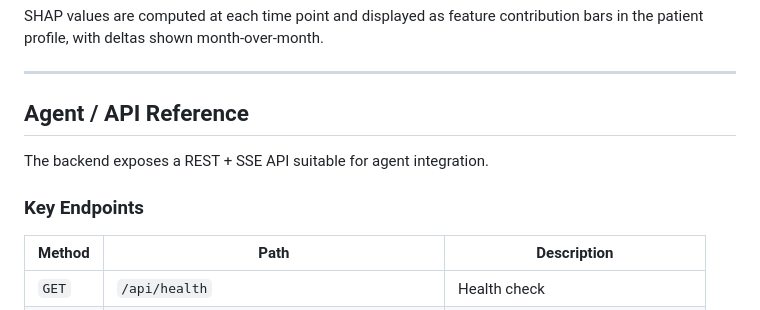
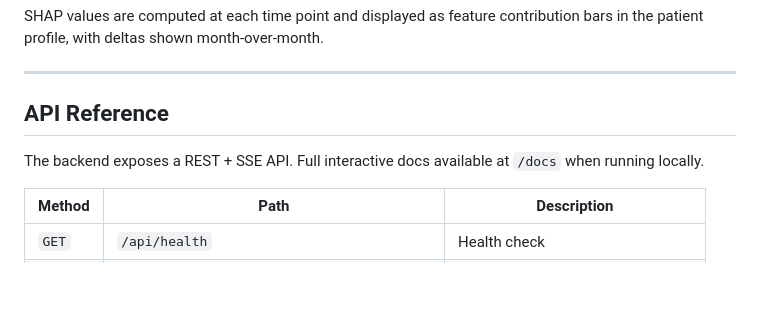
Before and after one commit to VladTemp27/TB-DOTS-CAR-CDSS, a Markdown page: README.md, the part around one of its changes. GitHub-like rendering; blank space fills up the shorter version.

```diff
--- a/README.md
+++ b/README.md
@@ -171,11 +175,9 @@ SHAP values are computed at each time point and displayed as feature contributio
 
 ---
 
-## Agent / API Reference
+## API Reference
 
-The backend exposes a REST + SSE API suitable for agent integration.
-
-### Key Endpoints
+The backend exposes a REST + SSE API. Full interactive docs available at `/docs` when running locally.
 
 | Method | Path | Description |
 |---|---|---|
```
Also changed, not shown: other parts of README.md (+59 -71 lines).
